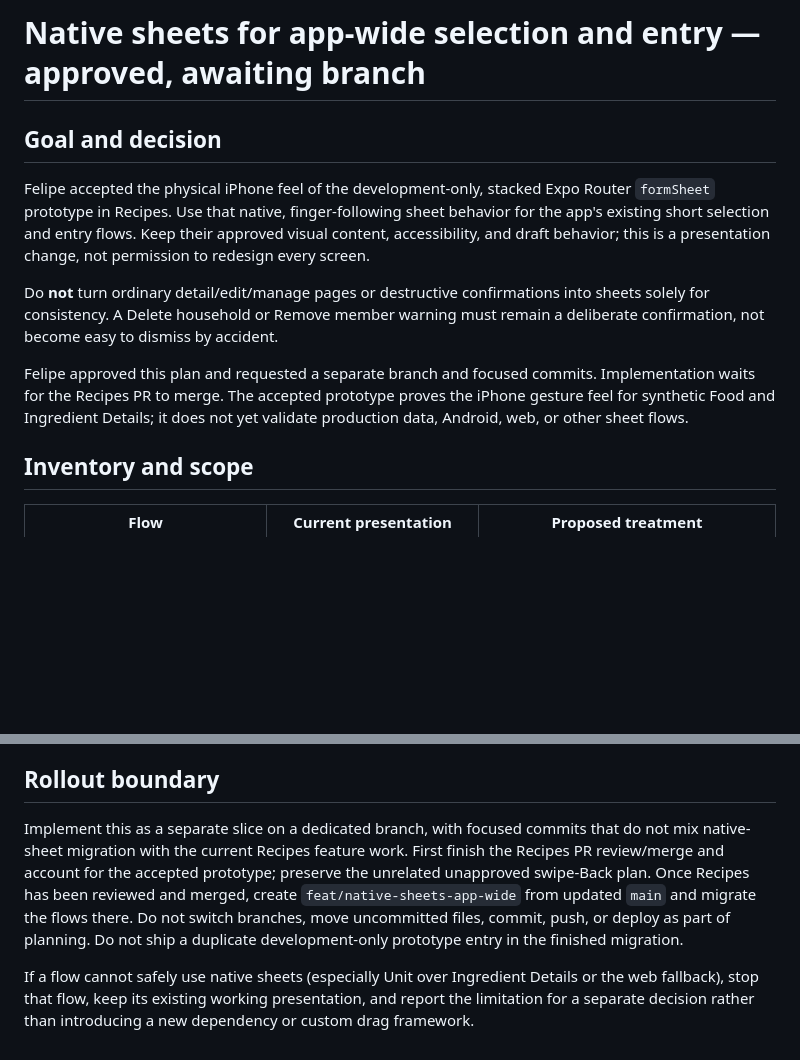
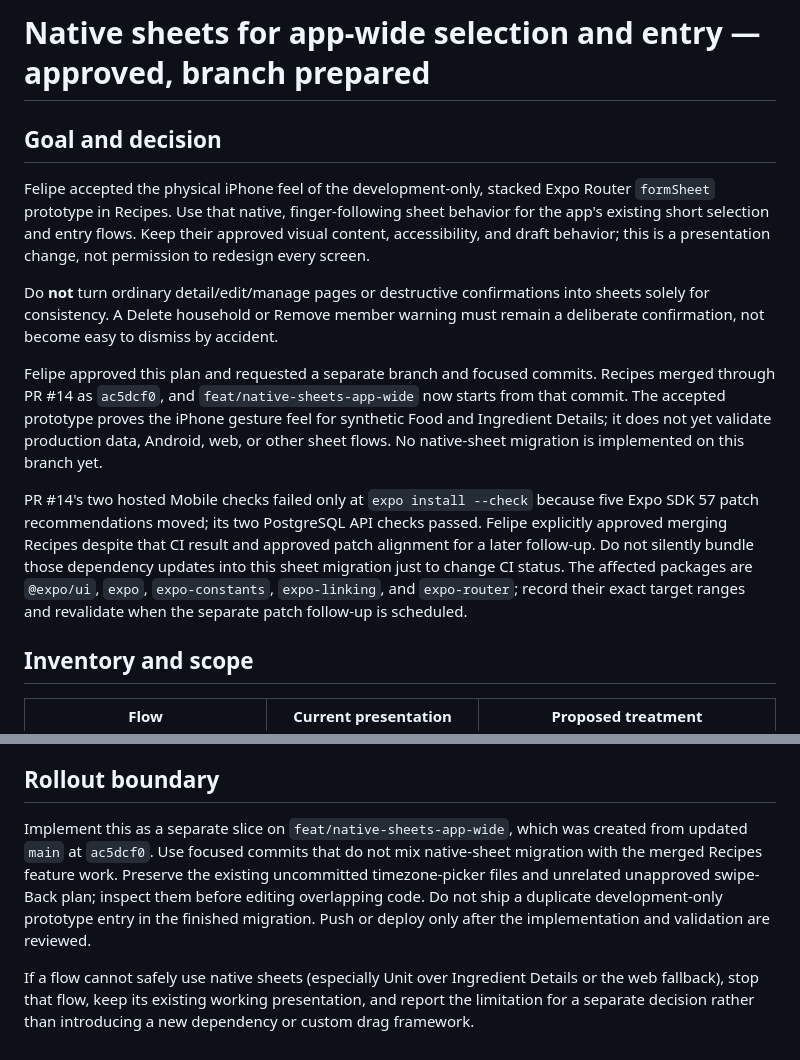
Before and after one commit to efelio123/meal-planner, a Markdown page: docs/plans/native-sheets-app-wide.md, 2 parts joined by grey strips. GitHub-like rendering; blank space fills up the shorter version.

Commit message:
docs: prepare native sheet migration after Recipes merge

```diff
--- a/docs/plans/native-sheets-app-wide.md
+++ b/docs/plans/native-sheets-app-wide.md
@@ -1,4 +1,4 @@
-# Native sheets for app-wide selection and entry — approved, awaiting branch
+# Native sheets for app-wide selection and entry — approved, branch prepared
 
 ## Goal and decision
 
@@ -13,10 +13,20 @@ into sheets solely for consistency. A Delete household or Remove member warning
 must remain a deliberate confirmation, not become easy to dismiss by accident.
 
 Felipe approved this plan and requested a separate branch and focused commits.
-Implementation waits for the Recipes PR to merge. The accepted prototype
-proves the iPhone gesture feel for synthetic Food and
-Ingredient Details; it does not yet validate production data, Android, web,
-or other sheet flows.
+Recipes merged through PR #14 as `ac5dcf0`, and
+`feat/native-sheets-app-wide` now starts from that commit. The accepted
+prototype proves the iPhone gesture feel for synthetic Food and Ingredient
+Details; it does not yet validate production data, Android, web, or other
+sheet flows. No native-sheet migration is implemented on this branch yet.
+
+PR #14's two hosted Mobile checks failed only at `expo install --check` because
+five Expo SDK 57 patch recommendations moved; its two PostgreSQL API checks
+passed. Felipe explicitly approved merging Recipes despite that CI result and
+approved patch alignment for a later follow-up. Do not silently bundle those
+dependency updates into this sheet migration just to change CI status. The
+affected packages are `@expo/ui`, `expo`, `expo-constants`, `expo-linking`, and
+`expo-router`; record their exact target ranges and revalidate when the
+separate patch follow-up is scheduled.
 
 ## Inventory and scope
 
@@ -106,14 +116,13 @@ cannot be made reliable with the native route approach.
 
 ## Rollout boundary
 
-Implement this as a separate slice on a dedicated branch, with focused commits
-that do not mix native-sheet migration with the current Recipes feature work.
-First finish the Recipes PR review/merge and account for the accepted
-prototype; preserve the unrelated unapproved swipe-Back plan. Once Recipes
-has been reviewed and merged, create `feat/native-sheets-app-wide` from updated
-`main` and migrate the flows there. Do not switch branches, move uncommitted
-files, commit, push, or deploy as part of planning. Do not ship a duplicate
-development-only prototype entry in the finished migration.
+Implement this as a separate slice on `feat/native-sheets-app-wide`, which was
+created from updated `main` at `ac5dcf0`. Use focused commits that do not mix
+native-sheet migration with the merged Recipes feature work. Preserve the
+existing uncommitted timezone-picker files and unrelated unapproved swipe-Back
+plan; inspect them before editing overlapping code. Do not ship a duplicate
+development-only prototype entry in the finished migration. Push or deploy
+only after the implementation and validation are reviewed.
 
 If a flow cannot safely use native sheets (especially Unit over Ingredient
 Details or the web fallback), stop that flow, keep its existing working
```
Also changed, not shown: docs/CONSUMER_APP_PLAN.md (+14 -10 lines), docs/plans/household-scoped-recipes.md (+4 -3 lines).
